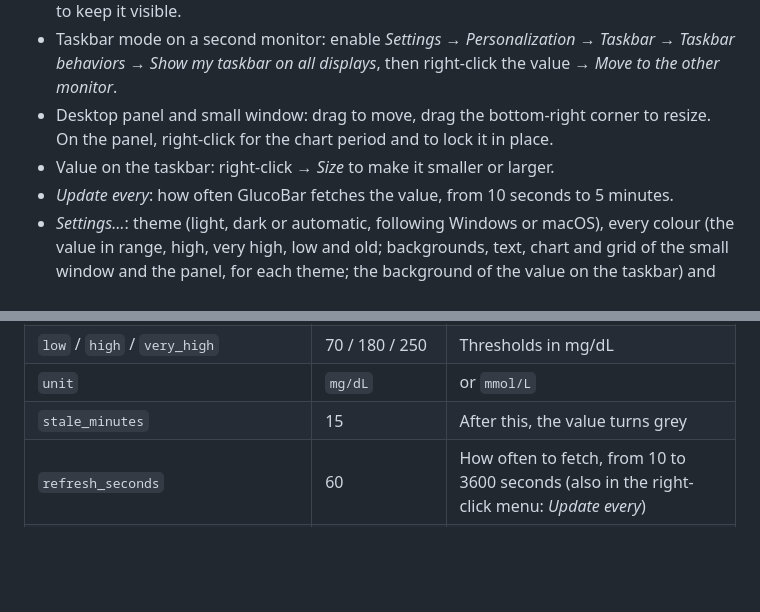
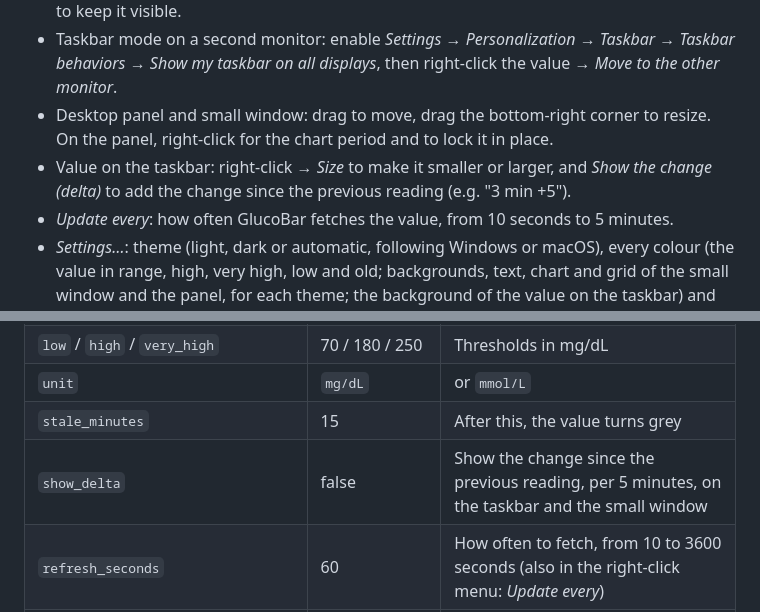
Before and after one commit to jackfaz/glucobar, a Markdown page: README.md, 2 parts joined by grey strips. Rendered like a GitHub page; blank space fills up the shorter version.

```diff
--- a/README.md
+++ b/README.md
@@ -166,7 +166,8 @@ in GlucoBar instead: it works the same way.
   monitor*.
 - Desktop panel and small window: drag to move, drag the bottom-right corner to resize. On
   the panel, right-click for the chart period and to lock it in place.
-- Value on the taskbar: right-click → *Size* to make it smaller or larger.
+- Value on the taskbar: right-click → *Size* to make it smaller or larger, and *Show the
+  change (delta)* to add the change since the previous reading (e.g. "3 min +5").
 - *Update every*: how often GlucoBar fetches the value, from 10 seconds to 5 minutes.
 - *Settings…*: theme (light, dark or automatic, following Windows or macOS), every colour
   (the value in range, high, very high, low and old; backgrounds, text, chart and grid of the
@@ -222,6 +223,7 @@ GlucoBar-Setup-0.9.0.exe /VERYSILENT /ELEMENTS=taskbar,tray /SENSOR=libre /LANG=
 | `low` / `high` / `very_high` | 70 / 180 / 250 | Thresholds in mg/dL |
 | `unit` | `mg/dL` | or `mmol/L` |
 | `stale_minutes` | 15 | After this, the value turns grey |
+| `show_delta` | false | Show the change since the previous reading, per 5 minutes, on the taskbar and the small window |
 | `refresh_seconds` | 60 | How often to fetch, from 10 to 3600 seconds (also in the right-click menu: *Update every*) |
 | `language` | `auto` | `en`, `it`, `es`, `fr`, `de`, `pt` |
 | `taskbar_monitor` | 1 | 1 = main monitor, 2 = second, … |
```
Also changed, not shown: CHANGELOG.md (+11 -0 lines), README.it.md (+4 -1 lines).
